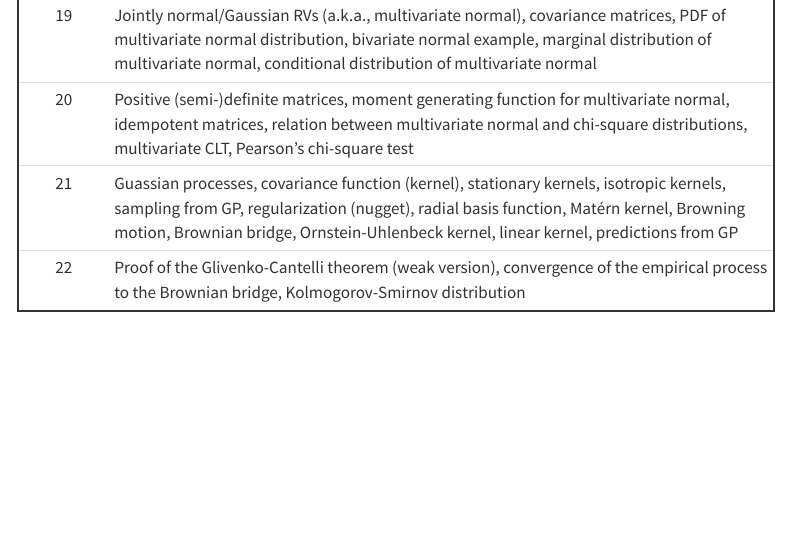
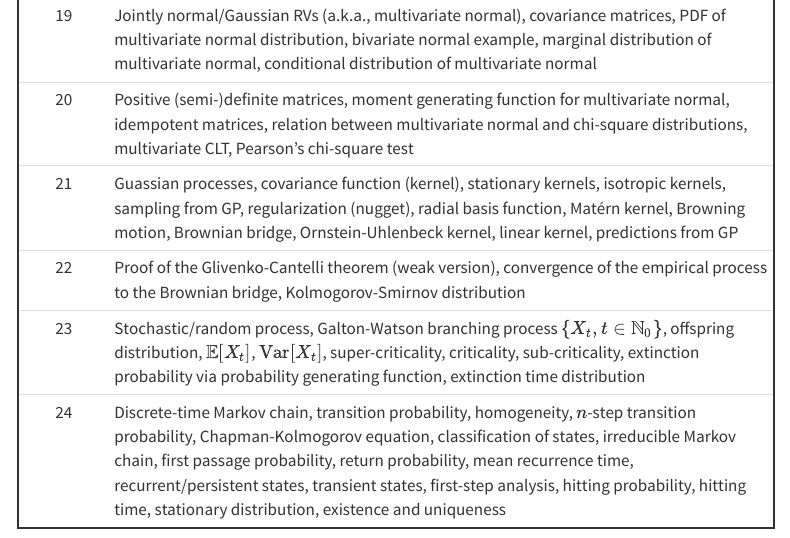
Before and after one commit to berkeley-stat201a/fall-2024, a Quarto document (schedule.qmd): the page in a window 1100 px wide, from 1480 px down. Rendered offline with R 4.5, knitr and Pandoc in place of Quarto, with nearby package versions; menus at the side of the page are left out.

Commit message:
updated schedule

```diff
--- a/schedule.qmd
+++ b/schedule.qmd
@@ -27,3 +27,5 @@ tbl-colwidths: [10, 90]
 | 20 | Positive (semi-)definite matrices, moment generating function for multivariate normal, idempotent matrices, relation between multivariate normal and chi-square distributions, multivariate CLT, Pearson's chi-square test |
 | 21 | Guassian processes, covariance function (kernel), stationary kernels, isotropic kernels, sampling from GP, regularization (nugget), radial basis function, Matérn kernel, Browning motion, Brownian bridge, Ornstein-Uhlenbeck kernel, linear kernel, predictions from GP |
 | 22 | Proof of the Glivenko-Cantelli theorem (weak version), convergence of the empirical process to the Brownian bridge, Kolmogorov-Smirnov distribution |
+| 23 | Stochastic/random process, Galton-Watson branching process $\{X_t, t\in \mathbb{N}_0\}$, offspring distribution, $\mathbb{E}[X_t]$, $\text{Var}[X_t]$, super-criticality, criticality, sub-criticality, extinction probability via probability generating function, extinction time distribution  |
+| 24 | Discrete-time Markov chain, transition probability, homogeneity, $n$-step transition probability, Chapman-Kolmogorov equation, classification of states, irreducible Markov chain, first passage probability, return probability, mean recurrence time, recurrent/persistent states, transient states, first-step analysis, hitting probability, hitting time,  stationary distribution, existence and uniqueness |
```
